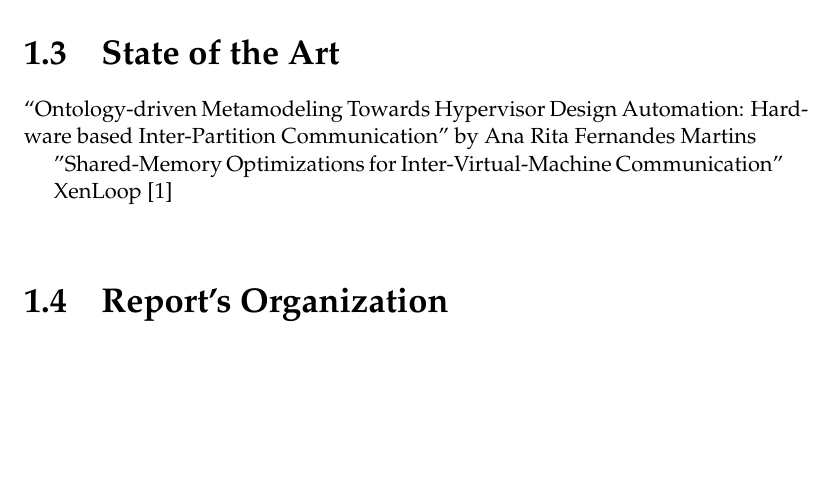
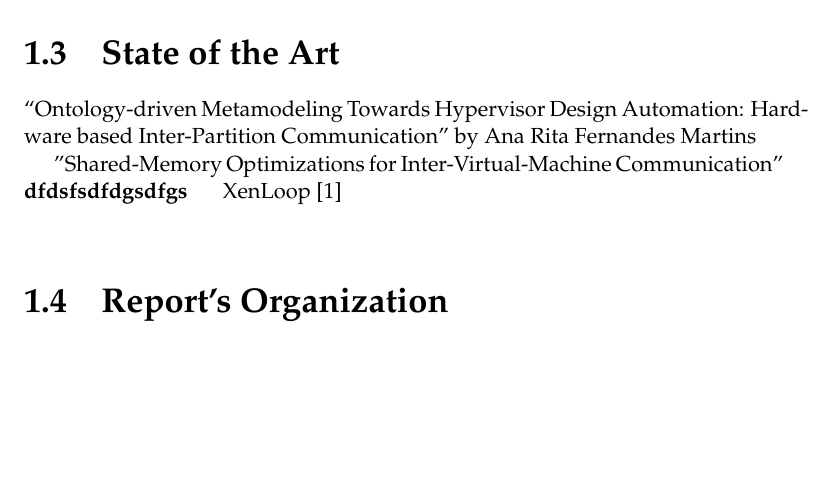
Before and after one commit to pedrcosta/IPC_ESRG, a LaTeX document (main.tex, which reads Chapters/AnalysisPhase/StateArt.tex): part of page 6 of 18, cut so that both start at the same text. Compiled offline with pdfLaTeX.

Commit message:
Testing branch

```diff
--- a/Chapters/AnalysisPhase/StateArt.tex
+++ b/Chapters/AnalysisPhase/StateArt.tex
@@ -1,3 +1,4 @@
 “Ontology-driven Metamodeling Towards Hypervisor Design Automation: Hardware based Inter-Partition Communication” by Ana Rita Fernandes Martins\\
 \indent ”Shared-Memory Optimizations for Inter-Virtual-Machine Communication”\\
+\textbf{dfdsfsdfdgsdfgs}
 \indent XenLoop \cite{Nastide2010}\\
```
